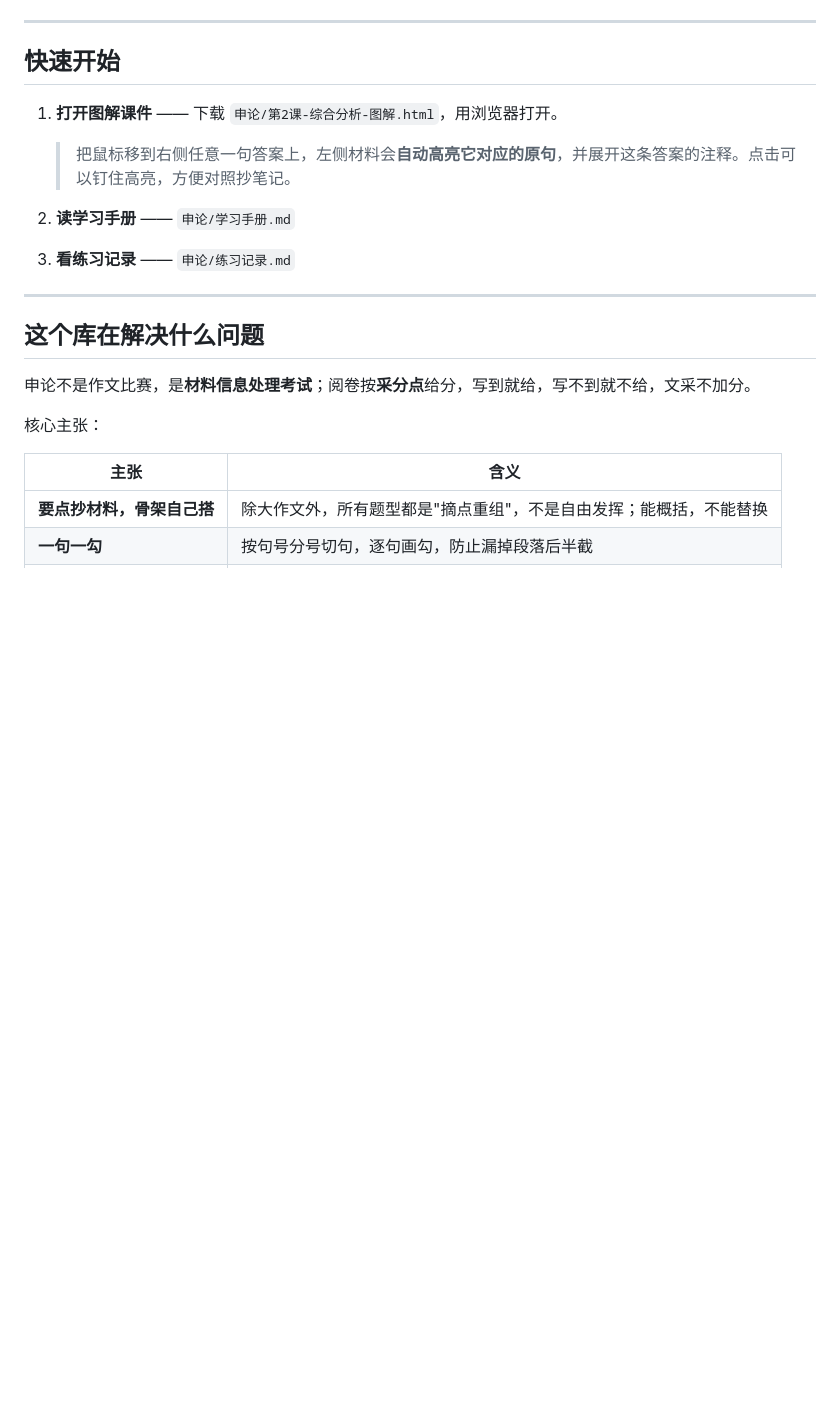
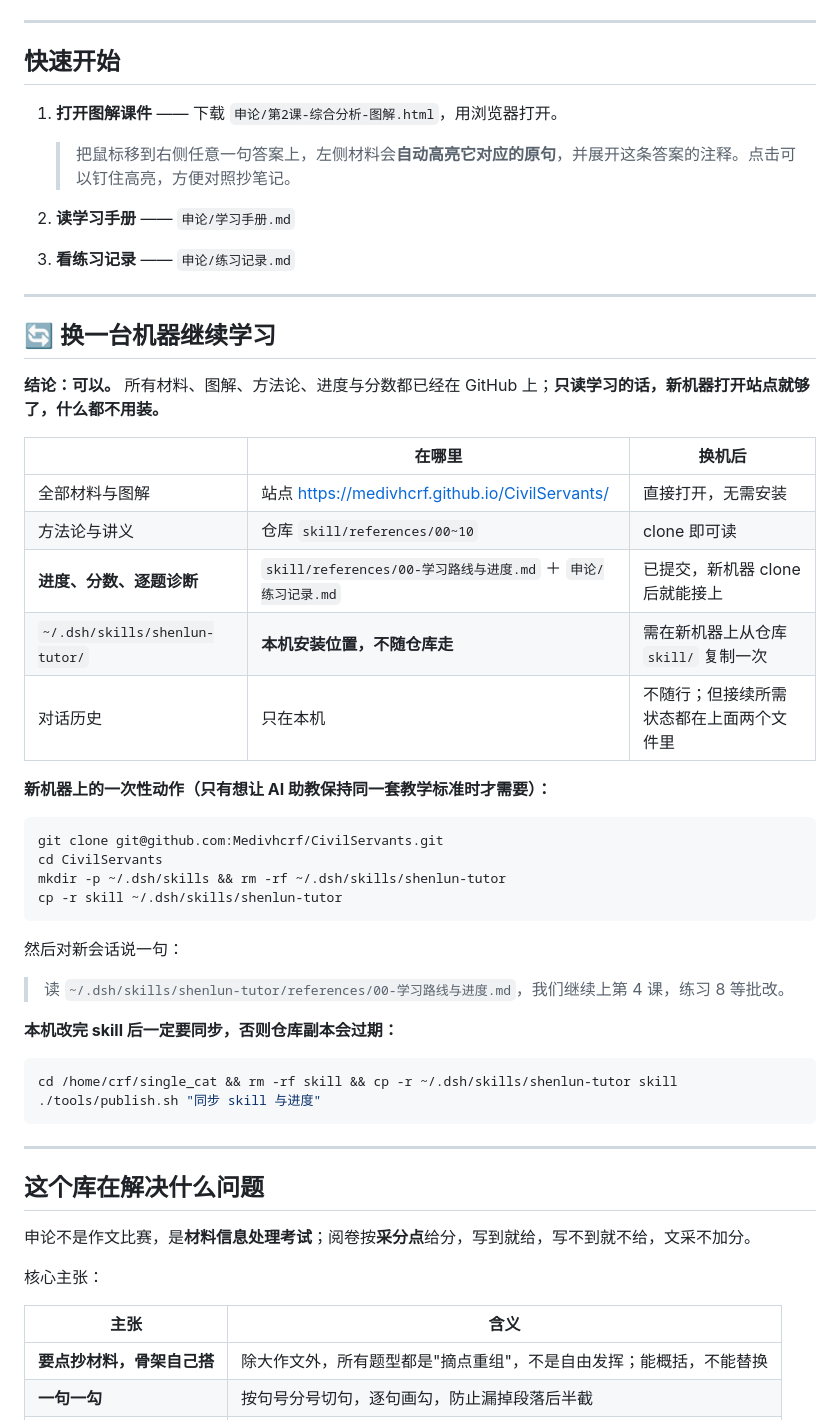
Before and after one commit to Medivhcrf/CivilServants, a Markdown page: README.md, the part around one of its changes. GitHub-like rendering; blank space fills up the shorter version.

````diff
--- a/README.md
+++ b/README.md
@@ -87,6 +88,40 @@ docs/                            构建产物（GitHub Pages 从 gh-pages 分支
 
 2. **读学习手册** —— `申论/学习手册.md`
 3. **看练习记录** —— `申论/练习记录.md`
+
+---
+
+## 🔄 换一台机器继续学习
+
+**结论：可以。** 所有材料、图解、方法论、进度与分数都已经在 GitHub 上；**只读学习的话，新机器打开站点就够了，什么都不用装。**
+
+| | 在哪里 | 换机后 |
+| --- | --- | --- |
+| 全部材料与图解 | 站点 <https://medivhcrf.github.io/CivilServants/> | 直接打开，无需安装 |
+| 方法论与讲义 | 仓库 `skill/references/00~10` | clone 即可读 |
+| **进度、分数、逐题诊断** | `skill/references/00-学习路线与进度.md` ＋ `申论/练习记录.md` | 已提交，新机器 clone 后就能接上 |
+| `~/.dsh/skills/shenlun-tutor/` | **本机安装位置，不随仓库走** | 需在新机器上从仓库 `skill/` 复制一次 |
+| 对话历史 | 只在本机 | 不随行；但接续所需状态都在上面两个文件里 |
+
+**新机器上的一次性动作（只有想让 AI 助教保持同一套教学标准时才需要）：**
+
+```bash
+git clone git@github.com:Medivhcrf/CivilServants.git
+cd CivilServants
+mkdir -p ~/.dsh/skills && rm -rf ~/.dsh/skills/shenlun-tutor
+cp -r skill ~/.dsh/skills/shenlun-tutor
+```
+
+然后对新会话说一句：
+
+> 读 `~/.dsh/skills/shenlun-tutor/references/00-学习路线与进度.md`，我们继续上第 4 课，练习 8 等批改。
+
+**本机改完 skill 后一定要同步，否则仓库副本会过期：**
+
+```bash
+cd /home/crf/single_cat && rm -rf skill && cp -r ~/.dsh/skills/shenlun-tutor skill
+./tools/publish.sh "同步 skill 与进度"
+```
 
 ---
 
````
Also changed, not shown: other parts of README.md (+29 -28 lines), skill/references/00-学习路线与进度.md (+52 -7 lines).
